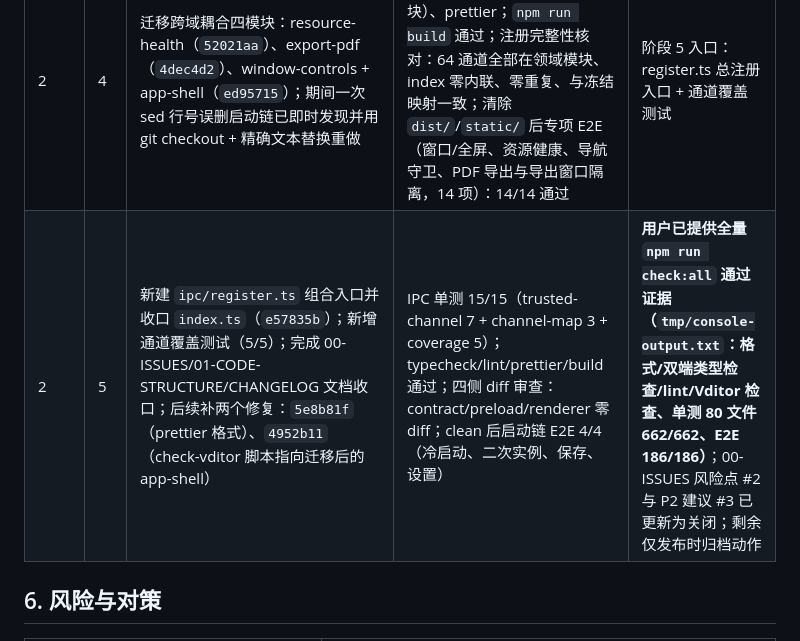
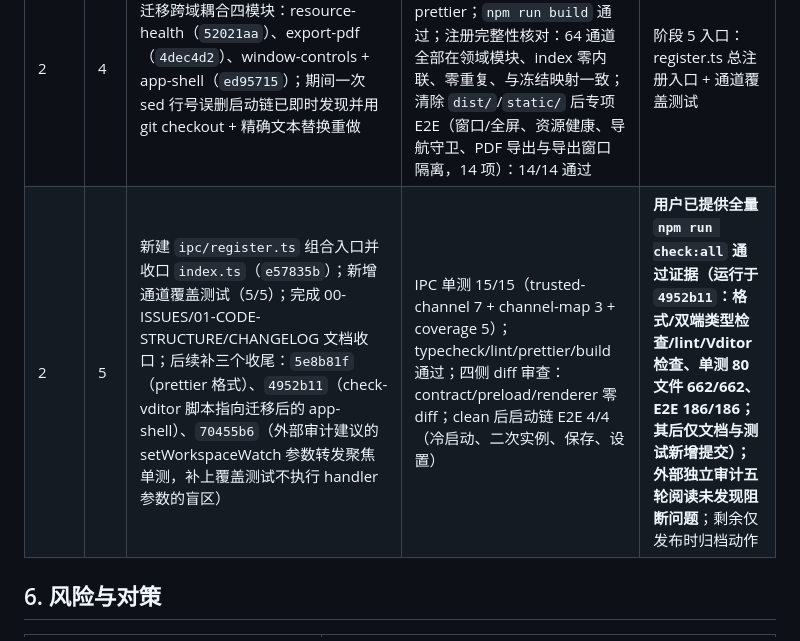
Before and after one commit to Studio-200A/Vditor-Electron, a Markdown page: docs/19-0.2.6-IPC-MODULARIZATION-PLAN.md, the part around the change. Rendered like a GitHub page.

Commit message:
docs(ipc): record audit follow-up test in plan execution record

```diff
--- a/docs/19-0.2.6-IPC-MODULARIZATION-PLAN.md
+++ b/docs/19-0.2.6-IPC-MODULARIZATION-PLAN.md
@@ -133,7 +133,7 @@ Goal 1 执行阶段 0→1→2；完成阶段 2 后总结已提交的变更、专
 | 1 | 2 | 迁移 recovery → persistent-state → shell-integration → settings 四个低耦合领域模块（各一独立提交），交接核对 56 invoke + 8 send 无重复 | 每模块：`npm run typecheck`（0 错误）、eslint（改动文件）、相关专项单测（recovery-store/persistent-state-store/settings-store/external-url/ipc-validation，均通过）、prettier；阶段末 `npm run build` 通过；清除 `dist/`/`static/` 后从 clean 构建运行专项 E2E：16/16 通过；**用户事后提供 Goal 1 全量通过证据（`tmp/console-output.txt`：单测 657/657、E2E 186/186）** | Goal 1 全量验证已确认；Goal 2 已从阶段 3 继续 |
 | 2 | 3 | 迁移文件域三模块（`fbefe90`/`e5c867f`/`947f705`）+ 修复 setWorkspaceWatch 接线缺陷（`d7dee31`） | 每模块：typecheck（0 错误）、eslint、相关专项单测（file-watch-service 18、file-manager/file-identity/resolve-markdown-link 35、save-dialog-path 11）、prettier；与基线逐通道对拍确认逐字迁移；修复后从 clean 构建重跑专项 E2E（watcher/保存冲突/资源根/文件操作/IPC 边界， 29 项）：**修复前 8 过 21 挂起（缺陷见左），修复后 29/29 通过** | 阶段 4 入口：resource-health → export-pdf → window-controls → app-shell |
 | 2 | 4 | 迁移跨域耦合四模块：resource-health（`52021aa`）、export-pdf（`4dec4d2`）、window-controls + app-shell（`ed95715`）；期间一次 sed 行号误删启动链已即时发现并用 git checkout + 精确文本替换重做 | 每模块：typecheck（0 错误）、eslint（含全部 ipc 模块）、prettier；`npm run build` 通过；注册完整性核对：64 通道全部在领域模块、index 零内联、零重复、与冻结映射一致；清除 `dist/`/`static/` 后专项 E2E（窗口/全屏、资源健康、导航守卫、PDF 导出与导出窗口隔离，14 项）：14/14 通过 | 阶段 5 入口：register.ts 总注册入口 + 通道覆盖测试 |
-| 2 | 5 | 新建 `ipc/register.ts` 组合入口并收口 `index.ts`（`e57835b`）；新增通道覆盖测试（5/5）；完成 00-ISSUES/01-CODE-STRUCTURE/CHANGELOG 文档收口；后续补两个修复：`5e8b81f`（prettier 格式）、`4952b11`（check-vditor 脚本指向迁移后的 app-shell） | IPC 单测 15/15（trusted-channel 7 + channel-map 3 + coverage 5）；typecheck/lint/prettier/build 通过；四侧 diff 审查：contract/preload/renderer 零 diff；clean 后启动链 E2E 4/4（冷启动、二次实例、保存、设置） | **用户已提供全量 `npm run check:all` 通过证据（`tmp/console-output.txt`：格式/双端类型检查/lint/Vditor 检查、单测 80 文件 662/662、E2E 186/186）**；00-ISSUES 风险点 #2 与 P2 建议 #3 已更新为关闭；剩余仅发布时归档动作 |
+| 2 | 5 | 新建 `ipc/register.ts` 组合入口并收口 `index.ts`（`e57835b`）；新增通道覆盖测试（5/5）；完成 00-ISSUES/01-CODE-STRUCTURE/CHANGELOG 文档收口；后续补三个收尾：`5e8b81f`（prettier 格式）、`4952b11`（check-vditor 脚本指向迁移后的 app-shell）、`70455b6`（外部审计建议的 setWorkspaceWatch 参数转发聚焦单测，补上覆盖测试不执行 handler 参数的盲区） | IPC 单测 15/15（trusted-channel 7 + channel-map 3 + coverage 5）；typecheck/lint/prettier/build 通过；四侧 diff 审查：contract/preload/renderer 零 diff；clean 后启动链 E2E 4/4（冷启动、二次实例、保存、设置） | **用户已提供全量 `npm run check:all` 通过证据（运行于 `4952b11`：格式/双端类型检查/lint/Vditor 检查、单测 80 文件 662/662、E2E 186/186；其后仅文档与测试新增提交）；外部独立审计五轮阅读未发现阻断问题**；剩余仅发布时归档动作 |
 
 ## 6. 风险与对策
 
```
